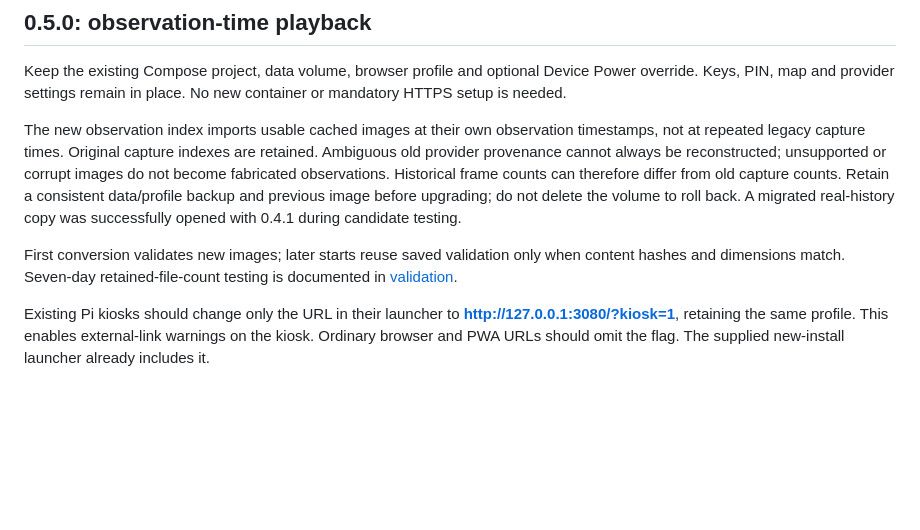
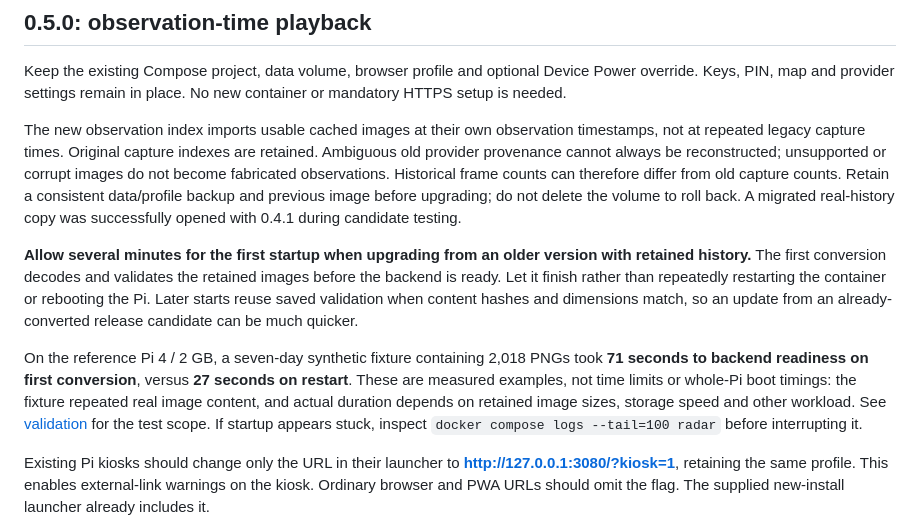
Before and after one commit to alex-soul/pi-rain-radar, a Markdown page: docs/upgrading.md, the part around the change. Drawn GitHub-style; blank space fills up the shorter version.

Commit message:
Explain first-upgrade history conversion timing

```diff
--- a/docs/upgrading.md
+++ b/docs/upgrading.md
@@ -6,7 +6,9 @@ Keep the existing Compose project, data volume, browser profile and optional Dev
 
 The new observation index imports usable cached images at their own observation timestamps, not at repeated legacy capture times. Original capture indexes are retained. Ambiguous old provider provenance cannot always be reconstructed; unsupported or corrupt images do not become fabricated observations. Historical frame counts can therefore differ from old capture counts. Retain a consistent data/profile backup and previous image before upgrading; do not delete the volume to roll back. A migrated real-history copy was successfully opened with 0.4.1 during candidate testing.
 
-First conversion validates new images; later starts reuse saved validation only when content hashes and dimensions match. Seven-day retained-file-count testing is documented in [validation](validation.md).
+**Allow several minutes for the first startup when upgrading from an older version with retained history.** The first conversion decodes and validates the retained images before the backend is ready. Let it finish rather than repeatedly restarting the container or rebooting the Pi. Later starts reuse saved validation when content hashes and dimensions match, so an update from an already-converted release candidate can be much quicker.
+
+On the reference Pi 4 / 2 GB, a seven-day synthetic fixture containing 2,018 PNGs took **71 seconds to backend readiness on first conversion**, versus **27 seconds on restart**. These are measured examples, not time limits or whole-Pi boot timings: the fixture repeated real image content, and actual duration depends on retained image sizes, storage speed and other workload. See [validation](validation.md) for the test scope. If startup appears stuck, inspect `docker compose logs --tail=100 radar` before interrupting it.
 
 Existing Pi kiosks should change only the URL in their launcher to **http://127.0.0.1:3080/?kiosk=1**, retaining the same profile. This enables external-link warnings on the kiosk. Ordinary browser and PWA URLs should omit the flag. The supplied new-install launcher already includes it.
 
```
